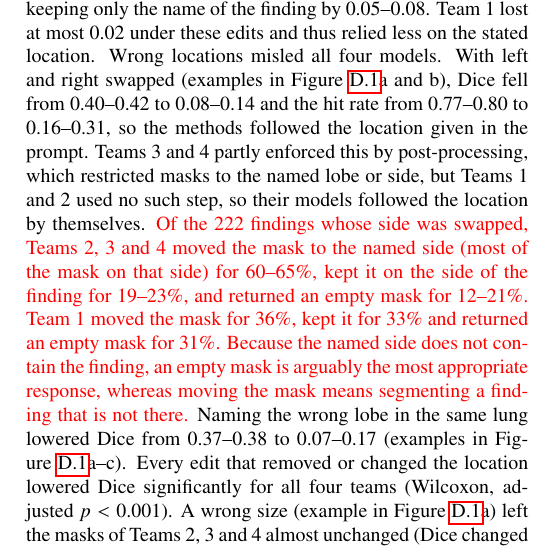
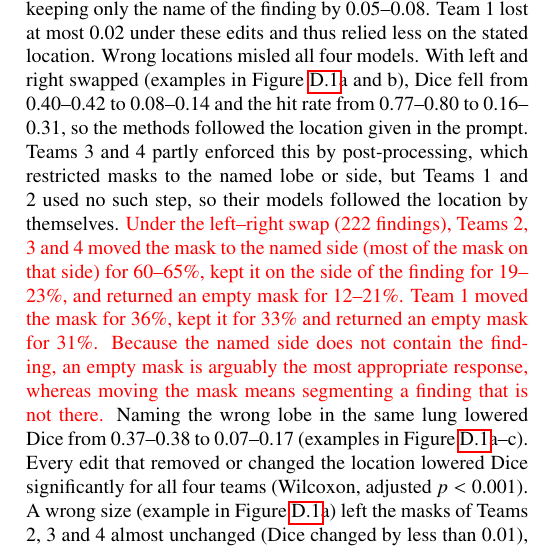
Before and after one commit to MohammedSB/rexgrounding-challenge-paper, a LaTeX paper (paper/main.tex): part of one column of page 10 of 25, cut so that both start at the same text. Compiled offline with pdfLaTeX.

Commit message:
Prompt results: name the left-right swap explicitly
Co-Authored-By: Claude Opus 5.5 <noreply@anthropic.com>

```diff
--- a/paper/main.tex
+++ b/paper/main.tex
@@ -975,7 +975,7 @@ With left and right swapped (examples in Figure~\ref{fig:prompt-examples}a and b
 hit rate from 0.77--0.80 to 0.16--0.31, so the methods followed the location
 given in the prompt. Teams 3 and 4 partly enforced this by post-processing, which
 restricted masks to the named lobe or side, but Teams 1 and 2 used no such step,
-so their models followed the location by themselves. \textcolor{red}{Of the 222 findings whose side was swapped, Teams 2, 3 and 4
+so their models followed the location by themselves. \textcolor{red}{Under the left--right swap (222 findings), Teams 2, 3 and 4
 moved the mask to the named side (most of the mask on that side) for 60--65\%,
 kept it on the side of the finding for 19--23\%, and returned an empty mask for
 12--21\%. Team 1 moved the mask for 36\%, kept it for 33\% and returned an
```
Also changed, not shown: 1 other file.
